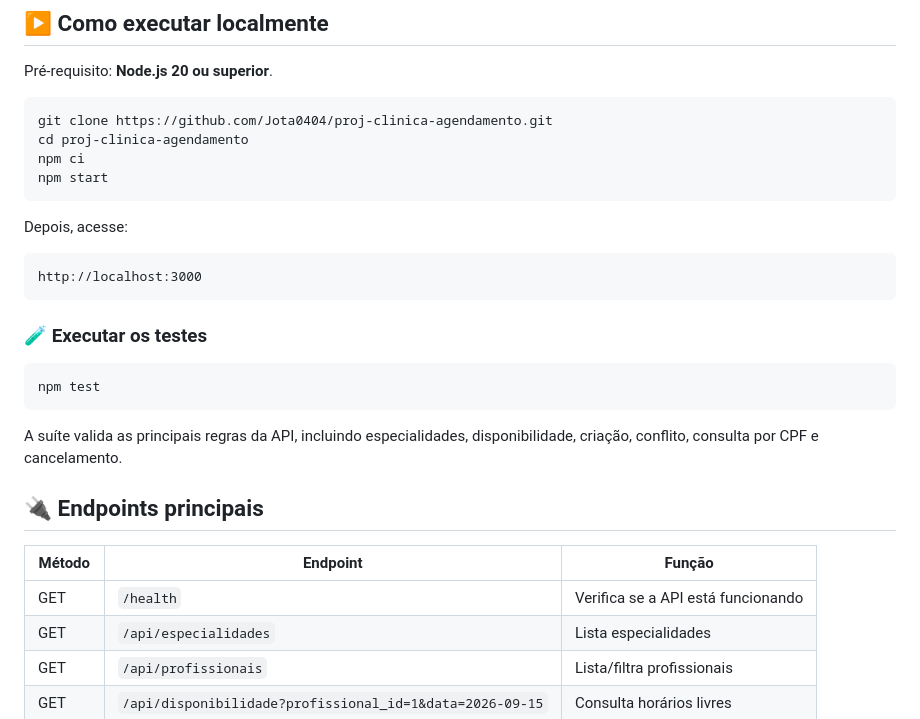
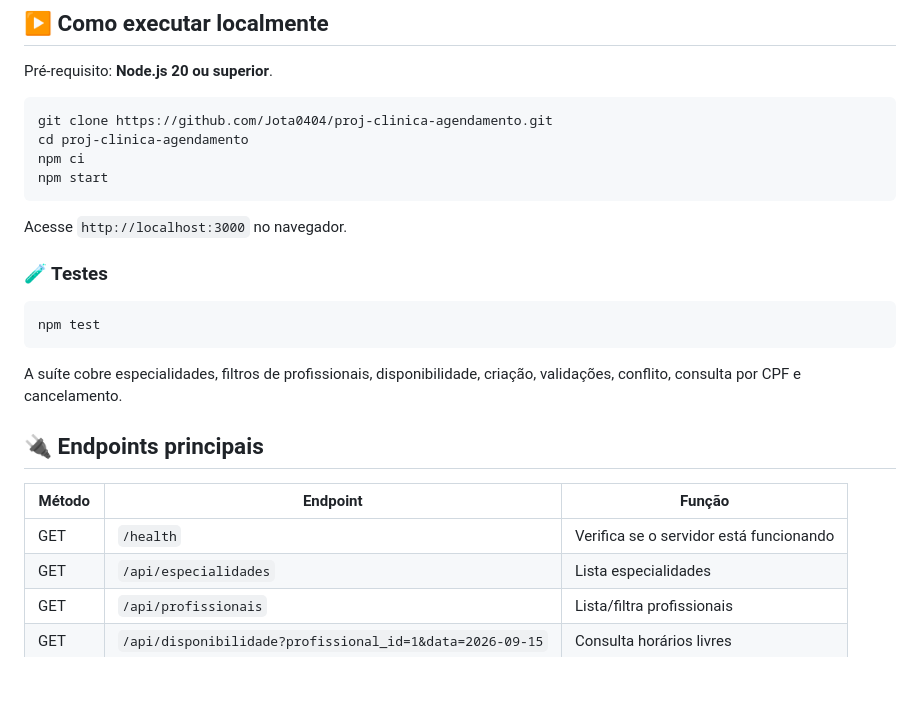
Before and after one commit to Jota0404/proj-clinica-agendamento, a Markdown page: README.md, the part around one of its changes. Drawn GitHub-style; blank space fills up the shorter version.

````diff
--- a/README.md
+++ b/README.md
@@ -37,25 +34,21 @@ npm ci
 npm start
 ```
 
-Depois, acesse:
+Acesse `http://localhost:3000` no navegador.
 
-```
-http://localhost:3000
-```
-
-### 🧪 Executar os testes
+### 🧪 Testes
 
 ```bash
 npm test
 ```
 
-A suíte valida as principais regras da API, incluindo especialidades, disponibilidade, criação, conflito, consulta por CPF e cancelamento.
+A suíte cobre especialidades, filtros de profissionais, disponibilidade, criação, validações, conflito, consulta por CPF e cancelamento.
 
 ## 🔌 Endpoints principais
 
 | Método | Endpoint | Função |
 |---|---|---|
-| GET | `/health` | Verifica se a API está funcionando |
+| GET | `/health` | Verifica se o servidor está funcionando |
 | GET | `/api/especialidades` | Lista especialidades |
 | GET | `/api/profissionais` | Lista/filtra profissionais |
 | GET | `/api/disponibilidade?profissional_id=1&data=2026-09-15` | Consulta horários livres |
````
Also changed, not shown: other parts of README.md (+12 -16 lines).
